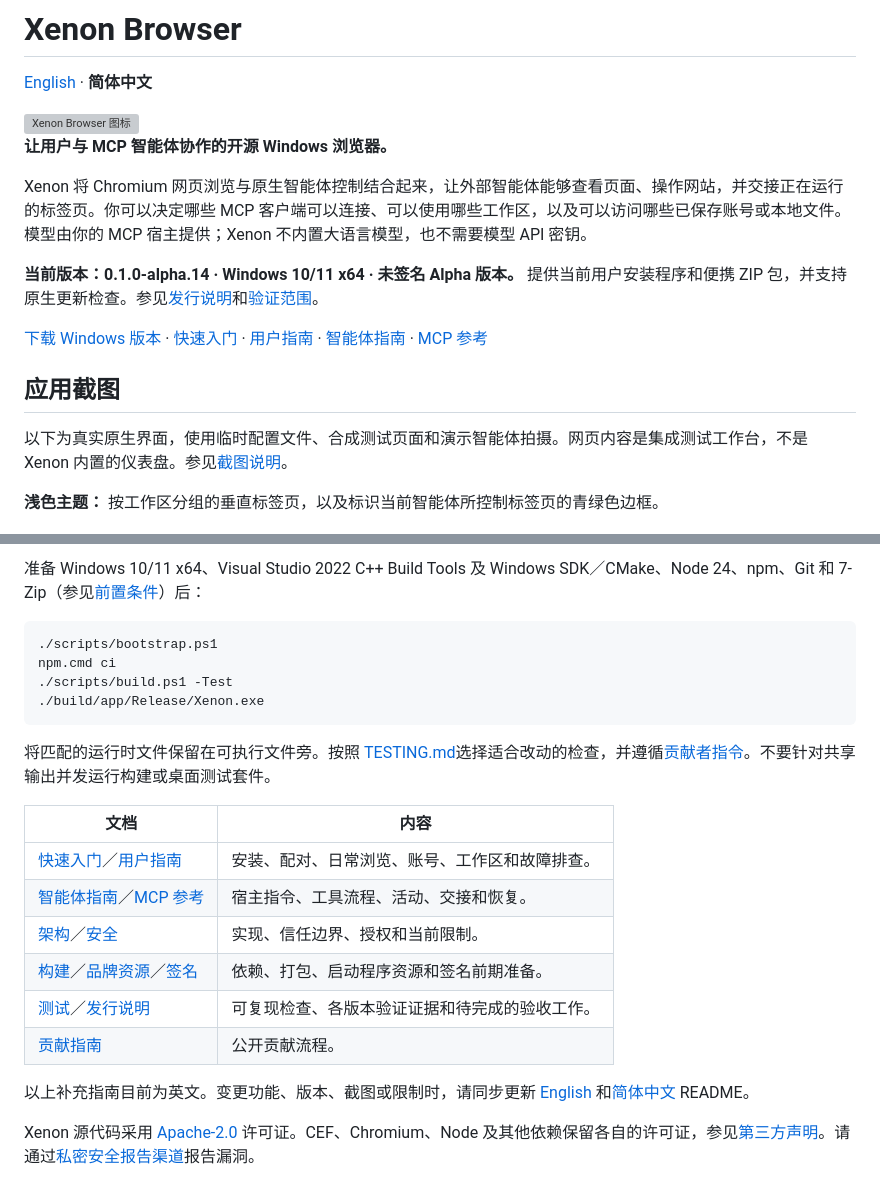
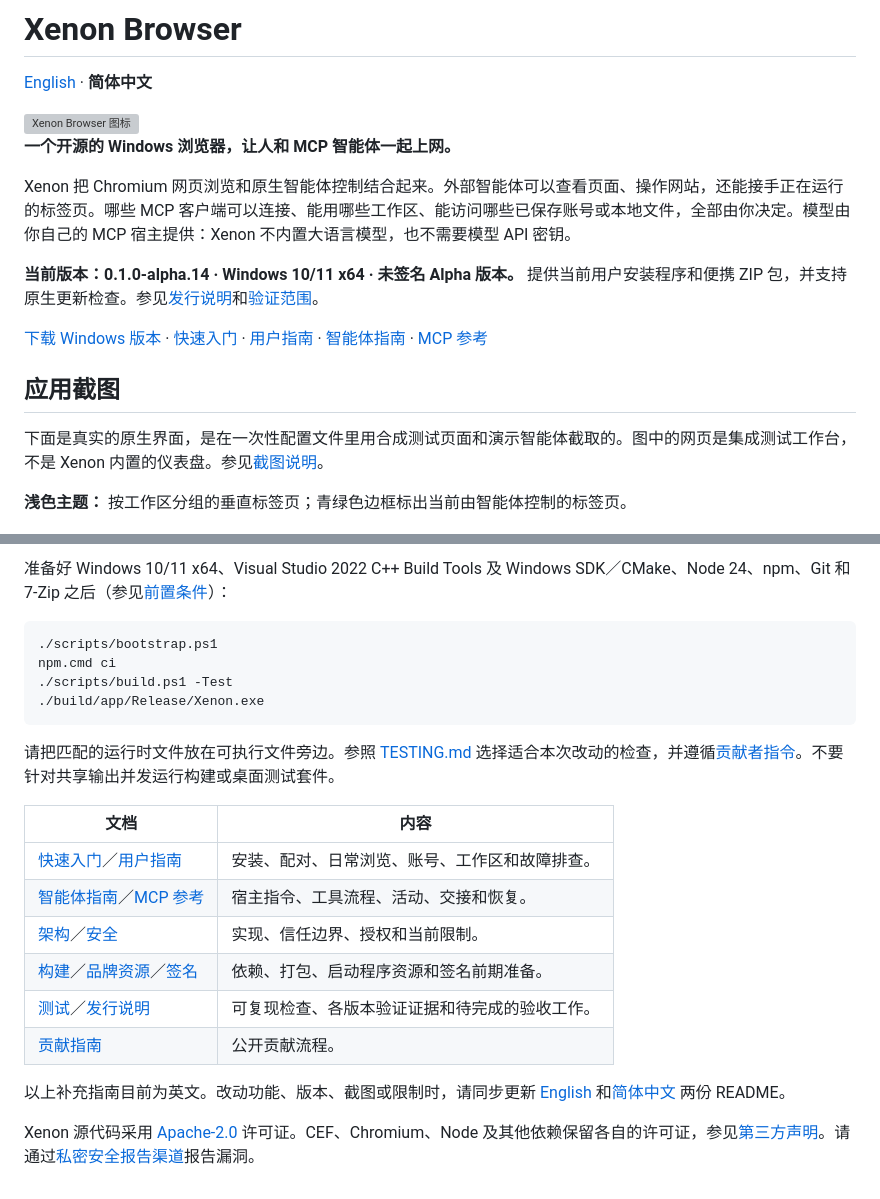
Before and after one commit to Xero-05/xenon-browser, a Markdown page: README.zh-CN.md, 2 parts joined by grey strips. Rendered like a GitHub page; grey boxes are pictures that could not be loaded.

````diff
--- a/README.zh-CN.md
+++ b/README.zh-CN.md
@@ -4,9 +4,9 @@
 
 <img src="assets/branding/xenon-icon.png" alt="Xenon Browser 图标" width="96" height="96">
 
-**让用户与 MCP 智能体协作的开源 Windows 浏览器。**
+**一个开源的 Windows 浏览器，让人和 MCP 智能体一起上网。**
 
-Xenon 将 Chromium 网页浏览与原生智能体控制结合起来，让外部智能体能够查看页面、操作网站，并交接正在运行的标签页。你可以决定哪些 MCP 客户端可以连接、可以使用哪些工作区，以及可以访问哪些已保存账号或本地文件。模型由你的 MCP 宿主提供；Xenon 不内置大语言模型，也不需要模型 API 密钥。
+Xenon 把 Chromium 网页浏览和原生智能体控制结合起来。外部智能体可以查看页面、操作网站，还能接手正在运行的标签页。哪些 MCP 客户端可以连接、能用哪些工作区、能访问哪些已保存账号或本地文件，全部由你决定。模型由你自己的 MCP 宿主提供：Xenon 不内置大语言模型，也不需要模型 API 密钥。
 
 **当前版本：0.1.0-alpha.14 · Windows 10/11 x64 · 未签名 Alpha 版本。** 提供当前用户安装程序和便携 ZIP 包，并支持原生更新检查。参见[发行说明](docs/RELEASE_NOTES.md)和[验证范围](docs/TESTING.md)。
 
@@ -14,9 +14,9 @@ Xenon 将 Chromium 网页浏览与原生智能体控制结合起来，让外部
 
 ## 应用截图
 
-以下为真实原生界面，使用临时配置文件、合成测试页面和演示智能体拍摄。网页内容是集成测试工作台，不是 Xenon 内置的仪表盘。参见[截图说明](docs/screenshots/README.md)。
+下面是真实的原生界面，是在一次性配置文件里用合成测试页面和演示智能体截取的。图中的网页是集成测试工作台，不是 Xenon 内置的仪表盘。参见[截图说明](docs/screenshots/README.md)。
 
-**浅色主题：** 按工作区分组的垂直标签页，以及标识当前智能体所控制标签页的青绿色边框。
+**浅色主题：** 按工作区分组的垂直标签页；青绿色边框标出当前由智能体控制的标签页。
 
 ![浅色主题的 Xenon，显示 Research 和 Review 工作区以及由智能体控制的测试页面](docs/screenshots/browser-light.jpg)
 
@@ -114,5 +114,5 @@ Xenon 使用 **C++20**、**CEF 的沙箱化 Chrome 运行时**、**原生能力
 
-准备 Windows 10/11 x64、Visual Studio 2022 C++ Build Tools 及 Windows SDK／CMake、Node 24、npm、Git 和 7-Zip（参见[前置条件](docs/BUILD.md)）后：
+准备好 Windows 10/11 x64、Visual Studio 2022 C++ Build Tools 及 Windows SDK／CMake、Node 24、npm、Git 和 7-Zip 之后（参见[前置条件](docs/BUILD.md)）：
 
 ```powershell
 ./scripts/bootstrap.ps1
@@ -121,7 +121,7 @@ npm.cmd ci
 ./build/app/Release/Xenon.exe
 ```
 
-将匹配的运行时文件保留在可执行文件旁。按照 [TESTING.md](docs/TESTING.md)选择适合改动的检查，并遵循[贡献者指令](AGENTS.md)。不要针对共享输出并发运行构建或桌面测试套件。
+请把匹配的运行时文件放在可执行文件旁边。参照 [TESTING.md](docs/TESTING.md) 选择适合本次改动的检查，并遵循[贡献者指令](AGENTS.md)。不要针对共享输出并发运行构建或桌面测试套件。
 
 | 文档 | 内容 |
 | --- | --- |
@@ -132,6 +132,6 @@ npm.cmd ci
 | [测试](docs/TESTING.md)／[发行说明](docs/RELEASE_NOTES.md) | 可复现检查、各版本验证证据和待完成的验收工作。 |
 | [贡献指南](CONTRIBUTING.md) | 公开贡献流程。 |
 
-以上补充指南目前为英文。变更功能、版本、截图或限制时，请同步更新 [English](README.md) 和[简体中文](README.zh-CN.md) README。
+以上补充指南目前为英文。改动功能、版本、截图或限制时，请同步更新 [English](README.md) 和[简体中文](README.zh-CN.md) 两份 README。
 
 Xenon 源代码采用 [Apache-2.0](LICENSE) 许可证。CEF、Chromium、Node 及其他依赖保留各自的许可证，参见[第三方声明](THIRD_PARTY_NOTICES.md)。请通过[私密安全报告渠道](SECURITY.md)报告漏洞。
````
Also changed, not shown: other parts of README.zh-CN.md (+40 -40 lines).
